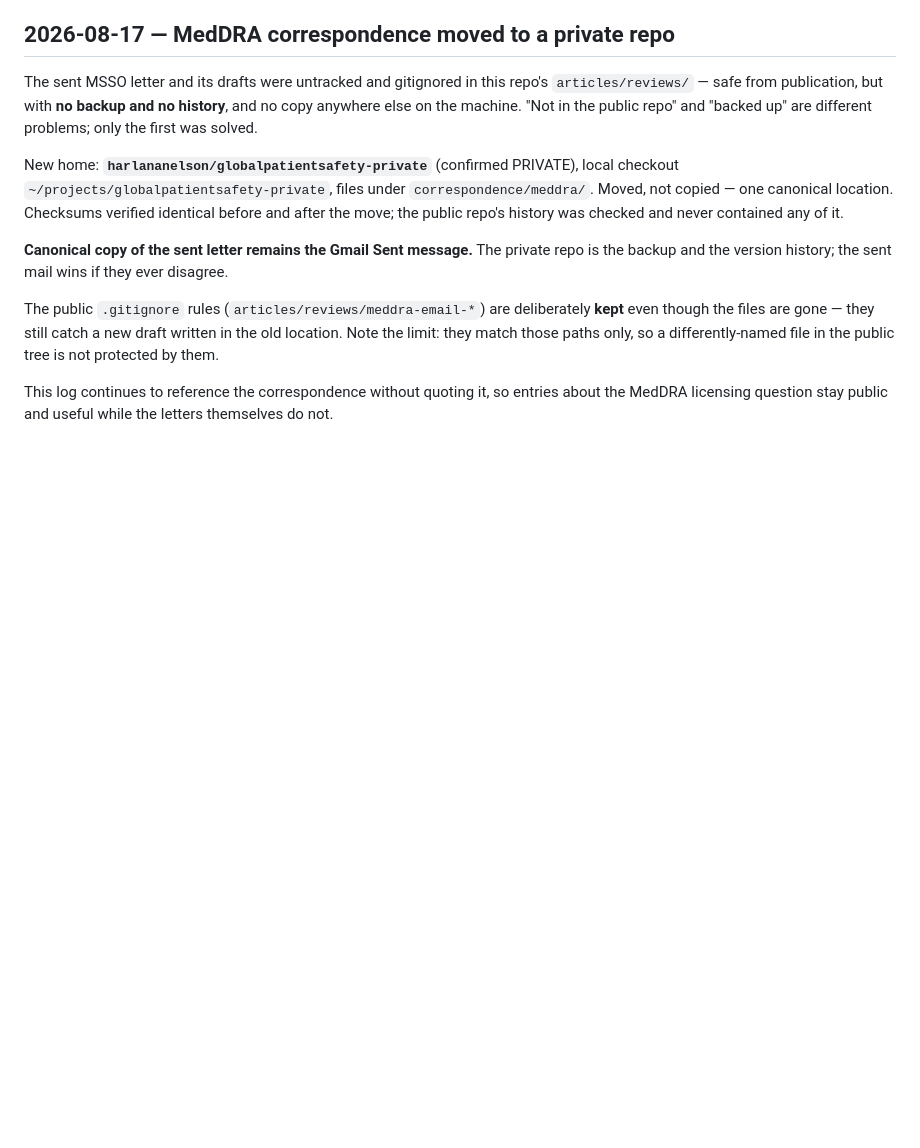
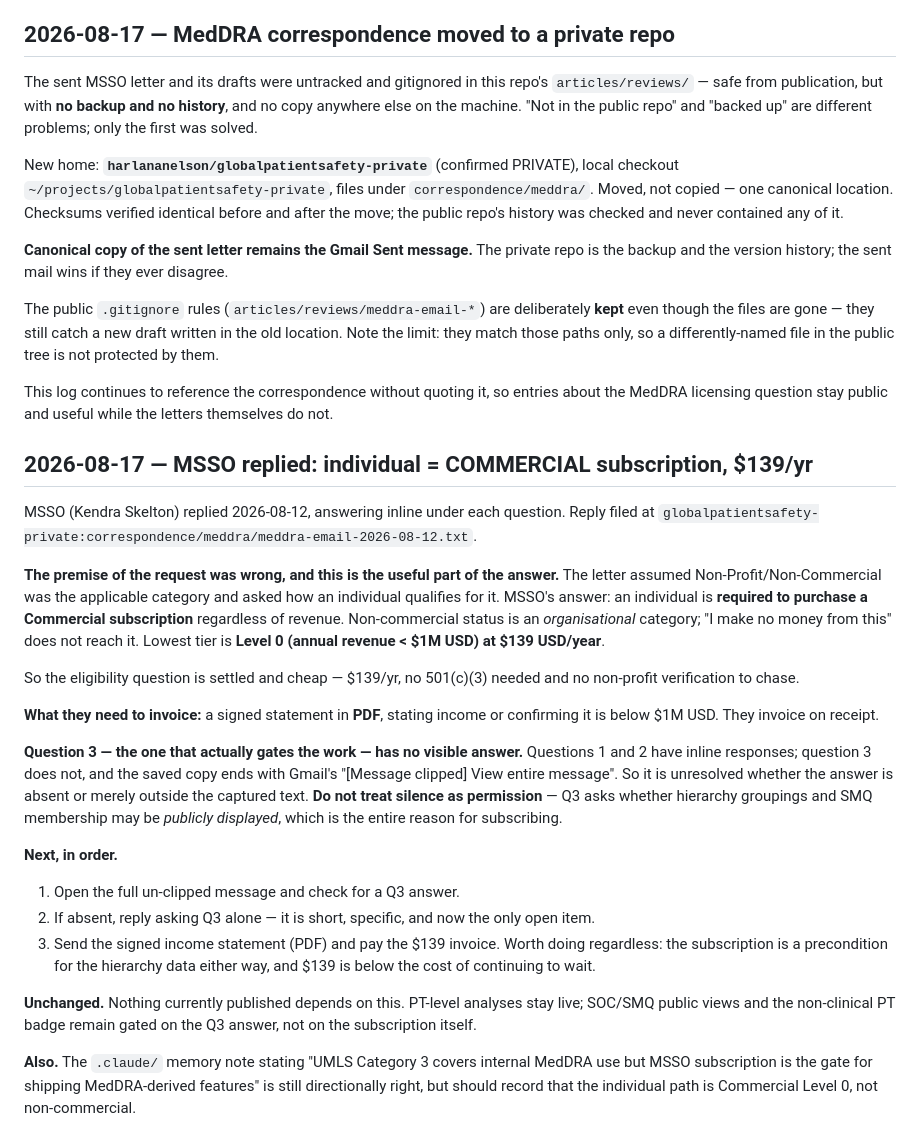
Before and after one commit to harlananelson/globalpatientsafety, a Markdown page: DECISION_LOG.md, the part around the change. Drawn GitHub-style; blank space fills up the shorter version.

Commit message:
Log: MSSO reply -- individual requires Commercial subscription, $139/yr
Non-commercial is an organisational category; an individual cannot hold it
regardless of revenue. Level 0 (<$1M revenue) is $139/yr and needs only a
signed PDF income statement -- no 501(c)(3).

Question 3 (may hierarchy/SMQ groupings be displayed publicly) has no visible
answer and the saved copy is Gmail-clipped, so it stays open.

Co-Authored-By: Claude Fable 5 <noreply@anthropic.com>

```diff
--- a/DECISION_LOG.md
+++ b/DECISION_LOG.md
@@ -2274,3 +2274,43 @@ is not protected by them.
 
 This log continues to reference the correspondence without quoting it, so entries about the
 MedDRA licensing question stay public and useful while the letters themselves do not.
+
+## 2026-08-17 — MSSO replied: individual = COMMERCIAL subscription, $139/yr
+
+MSSO (Kendra Skelton) replied 2026-08-12, answering inline under each question. Reply
+filed at `globalpatientsafety-private:correspondence/meddra/meddra-email-2026-08-12.txt`.
+
+**The premise of the request was wrong, and this is the useful part of the answer.** The
+letter assumed Non-Profit/Non-Commercial was the applicable category and asked how an
+individual qualifies for it. MSSO's answer: an individual is **required to purchase a
+Commercial subscription** regardless of revenue. Non-commercial status is an *organisational*
+category; "I make no money from this" does not reach it. Lowest tier is **Level 0 (annual
+revenue < $1M USD) at $139 USD/year**.
+
+So the eligibility question is settled and cheap — $139/yr, no 501(c)(3) needed and no
+non-profit verification to chase.
+
+**What they need to invoice:** a signed statement in **PDF**, stating income or confirming
+it is below $1M USD. They invoice on receipt.
+
+**Question 3 — the one that actually gates the work — has no visible answer.** Questions 1
+and 2 have inline responses; question 3 does not, and the saved copy ends with Gmail's
+"[Message clipped] View entire message". So it is unresolved whether the answer is absent
+or merely outside the captured text. **Do not treat silence as permission** — Q3 asks
+whether hierarchy groupings and SMQ membership may be *publicly displayed*, which is the
+entire reason for subscribing.
+
+**Next, in order.**
+1. Open the full un-clipped message and check for a Q3 answer.
+2. If absent, reply asking Q3 alone — it is short, specific, and now the only open item.
+3. Send the signed income statement (PDF) and pay the $139 invoice. Worth doing regardless:
+   the subscription is a precondition for the hierarchy data either way, and $139 is below
+   the cost of continuing to wait.
+
+**Unchanged.** Nothing currently published depends on this. PT-level analyses stay live;
+SOC/SMQ public views and the non-clinical PT badge remain gated on the Q3 answer, not on
+the subscription itself.
+
+**Also.** The `.claude/` memory note stating "UMLS Category 3 covers internal MedDRA use but
+MSSO subscription is the gate for shipping MedDRA-derived features" is still directionally
+right, but should record that the individual path is Commercial Level 0, not non-commercial.
```
